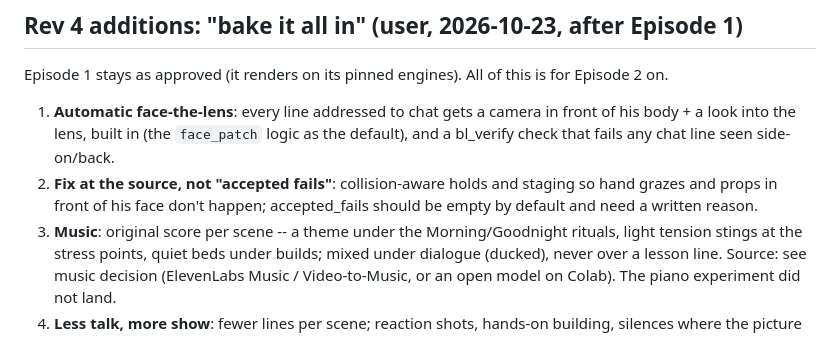
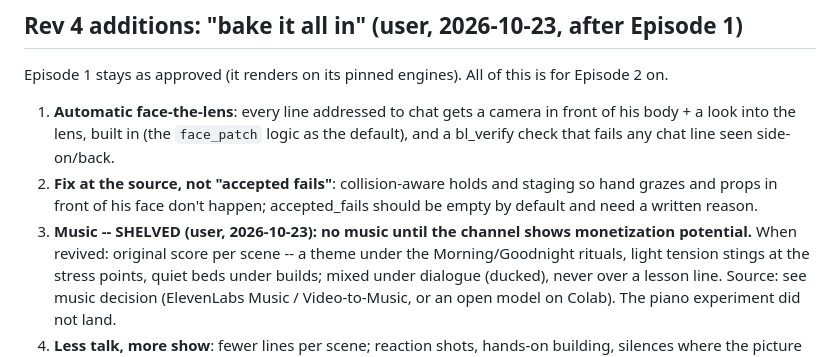
Before and after one commit to leads4life/grandpa-block-lab, a Markdown page: bibles/ENGINE-ROADMAP.md, the part around the change. Drawn GitHub-style.

```diff
--- a/bibles/ENGINE-ROADMAP.md
+++ b/bibles/ENGINE-ROADMAP.md
@@ -39,7 +39,7 @@ Episode 1 stays as approved (it renders on its pinned engines). All of this is f
    built in (the `face_patch` logic as the default), and a bl_verify check that fails any chat line seen side-on/back.
 2. **Fix at the source, not "accepted fails"**: collision-aware holds and staging so hand grazes and props in front of
    his face don't happen; accepted_fails should be empty by default and need a written reason.
-3. **Music**: original score per scene -- a theme under the Morning/Goodnight rituals, light tension stings at the
+3. **Music -- SHELVED (user, 2026-10-23): no music until the channel shows monetization potential.** When revived: original score per scene -- a theme under the Morning/Goodnight rituals, light tension stings at the
    stress points, quiet beds under builds; mixed under dialogue (ducked), never over a lesson line. Source: see
    music decision (ElevenLabs Music / Video-to-Music, or an open model on Colab). The piano experiment did not land.
 4. **Less talk, more show**: fewer lines per scene; reaction shots, hands-on building, silences where the picture tells it.
```
Also changed, not shown: bibles/AGREED-DECISIONS-AND-LESSONS.md (+4 -0 lines).
